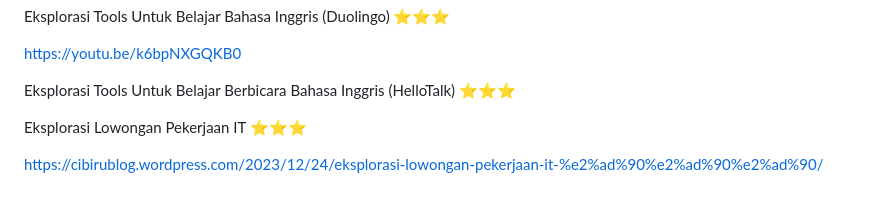
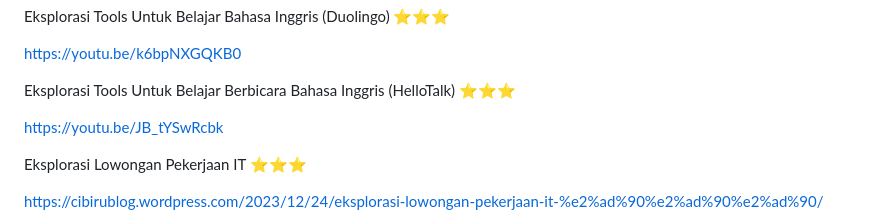
Before and after one commit to Ahmadlong/Informatika.github.io, a Markdown page: Informatika.md, the part around the change. Rendered like a GitHub page; blank space fills up the shorter version.

```diff
--- a/Informatika.md
+++ b/Informatika.md
@@ -171,7 +171,7 @@ https://youtu.be/k6bpNXGQKB0
 
 Eksplorasi Tools Untuk Belajar Berbicara Bahasa Inggris (HelloTalk) ⭐⭐⭐
 
-
+https://youtu.be/JB_tYSwRcbk
 
 Eksplorasi Lowongan Pekerjaan IT ⭐⭐⭐
 
```
